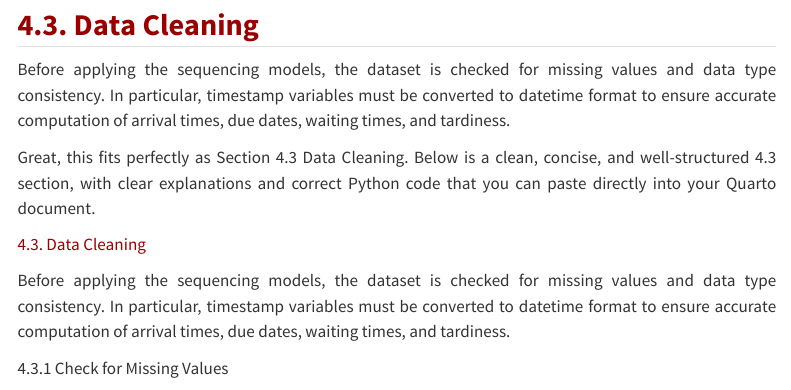
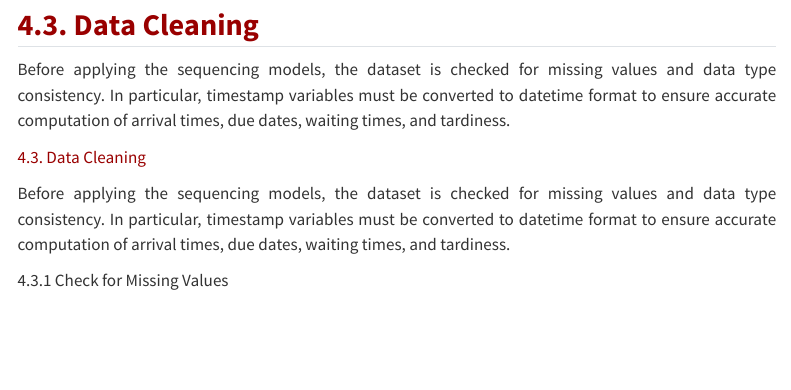
Before and after one commit to SequencingProjectGroup5/Scheduling, a Quarto document (sequencing_single_seller.qmd): the page in a window 1100 px wide, from 3040 px down. Rendered offline with R 4.5, knitr and Pandoc in place of Quarto, with nearby package versions; some code elsewhere in the file could not run offline; menus at the side of the page are left out.

Commit message:
Update sequencing_single_seller.qmd and generated site

```diff
--- a/sequencing_single_seller.qmd
+++ b/sequencing_single_seller.qmd
@@ -224,8 +224,6 @@ orders_per_seller_df.head()
 ## [**4.3. Data Cleaning**]{style="color:#990000;"}
 
 Before applying the sequencing models, the dataset is checked for missing values and data type consistency. In particular, timestamp variables must be converted to datetime format to ensure accurate computation of arrival times, due dates, waiting times, and tardiness.
-
-Great, this fits perfectly as Section 4.3 Data Cleaning. Below is a clean, concise, and well-structured 4.3 section, with clear explanations and correct Python code that you can paste directly into your Quarto document.
 
 [4.3. Data Cleaning]{style="color:#990000;"}
 
```
Also changed, not shown: docs/search.json, 1 other file.
